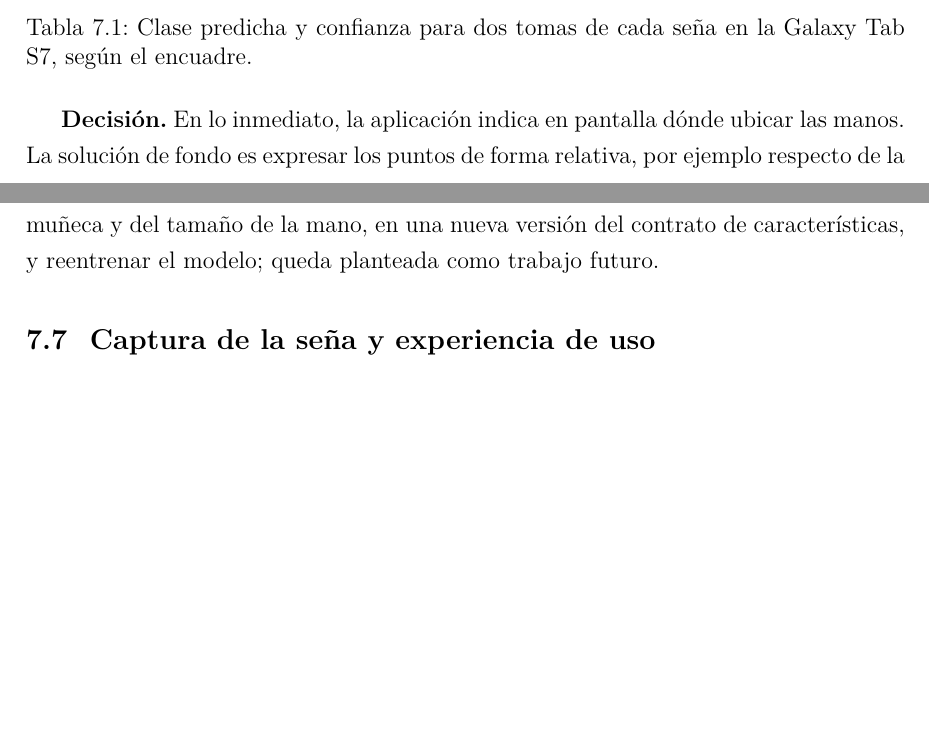
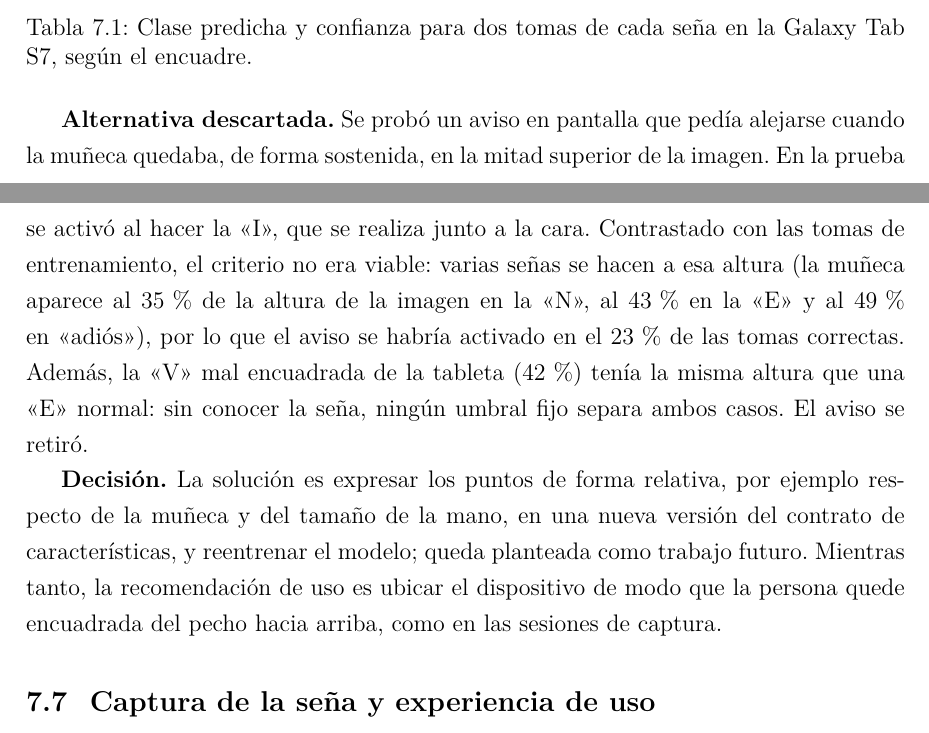
Before and after one commit to earagon1/TraductorLSA, a LaTeX document (main.tex, which reads chapters/06-desafios-tecnicos.tex): two parts of pages 46 and 47 of 69, joined at a grey line, cut so that both start at the same text, the shorter picture padded with empty space. Compiled offline with pdfLaTeX.

Commit message:
El aviso de encuadre se probó y se descartó
Se activaba con la I, que se hace junto a la cara. Un umbral fijo de altura de la muñeca habría avisado en el 23 % de las tomas correctas de entrenamiento y no separa una V mal encuadrada de una E normal. Se documenta como alternativa descartada; la solución de fondo sigue siendo el contrato con coordenadas relativas.

```diff
--- a/chapters/06-desafios-tecnicos.tex
+++ b/chapters/06-desafios-tecnicos.tex
@@ -89,7 +89,9 @@ En una tableta, la orientación fija tiene un costo de uso: apoyada en horizonta
     \label{tab:encuadre}
 \end{table}
 
-\textbf{Decisión.} En lo inmediato, la aplicación indica en pantalla dónde ubicar las manos. La solución de fondo es expresar los puntos de forma relativa, por ejemplo respecto de la muñeca y del tamaño de la mano, en una nueva versión del contrato de características, y reentrenar el modelo; queda planteada como trabajo futuro.
+\textbf{Alternativa descartada.} Se probó un aviso en pantalla que pedía alejarse cuando la muñeca quedaba, de forma sostenida, en la mitad superior de la imagen. En la prueba se activó al hacer la «I», que se realiza junto a la cara. Contrastado con las tomas de entrenamiento, el criterio no era viable: varias señas se hacen a esa altura (la muñeca aparece al 35\,\% de la altura de la imagen en la «N», al 43\,\% en la «E» y al 49\,\% en «adiós»), por lo que el aviso se habría activado en el 23\,\% de las tomas correctas. Además, la «V» mal encuadrada de la tableta (42\,\%) tenía la misma altura que una «E» normal: sin conocer la seña, ningún umbral fijo separa ambos casos. El aviso se retiró.
+
+\textbf{Decisión.} La solución es expresar los puntos de forma relativa, por ejemplo respecto de la muñeca y del tamaño de la mano, en una nueva versión del contrato de características, y reentrenar el modelo; queda planteada como trabajo futuro. Mientras tanto, la recomendación de uso es ubicar el dispositivo de modo que la persona quede encuadrada del pecho hacia arriba, como en las sesiones de captura.
 
 \section{Captura de la seña y experiencia de uso}
 
```
